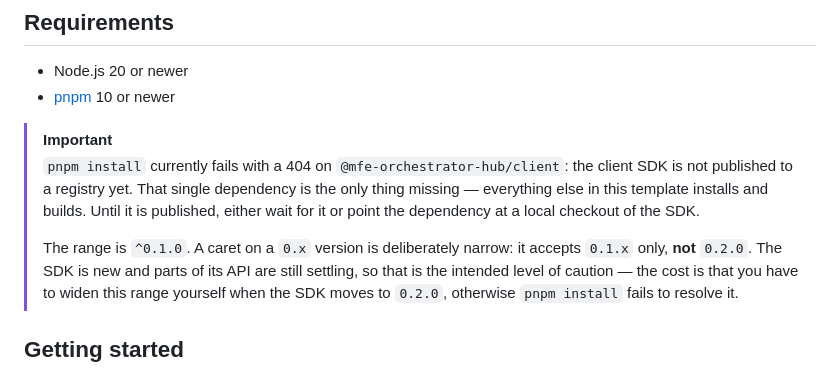
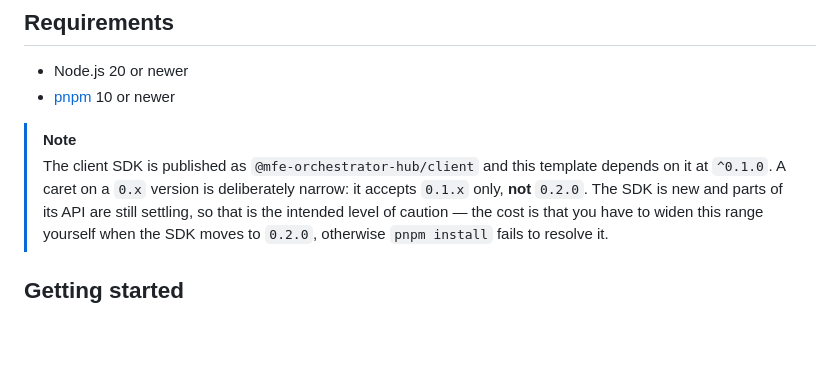
Before and after one commit to mfe-orchestrator/template-webpack-angular-host, a Markdown page: README.md, the part around the change. GitHub-like rendering; blank space fills up the shorter version.

Commit message:
docs: drop the stale notice about the SDK being unpublished
@mfe-orchestrator-hub/client is on npm, so pnpm install no longer 404s.
The caveat about the caret range on a 0.x version still holds and is kept.

Co-Authored-By: Claude Opus 5 (1M context) <noreply@anthropic.com>

```diff
--- a/README.md
+++ b/README.md
@@ -8,13 +8,9 @@ marketplace as `webpack-host-angular`. Webpack 5 + Angular 21, wired as a **host
 - Node.js 20 or newer
 - [pnpm](https://pnpm.io) 10 or newer
 
-> [!IMPORTANT]
-> `pnpm install` currently fails with a 404 on `@mfe-orchestrator-hub/client`: the client SDK is not
-> published to a registry yet. That single dependency is the only thing missing — everything
-> else in this template installs and builds. Until it is published, either wait for it or point
-> the dependency at a local checkout of the SDK.
->
-> The range is `^0.1.0`. A caret on a `0.x` version is deliberately narrow: it accepts `0.1.x`
+> [!NOTE]
+> The client SDK is published as `@mfe-orchestrator-hub/client` and this template depends on it at
+> `^0.1.0`. A caret on a `0.x` version is deliberately narrow: it accepts `0.1.x`
 > only, **not** `0.2.0`. The SDK is new and parts of its API are still settling, so that is the
 > intended level of caution — the cost is that you have to widen this range yourself when the SDK
 > moves to `0.2.0`, otherwise `pnpm install` fails to resolve it.
```
